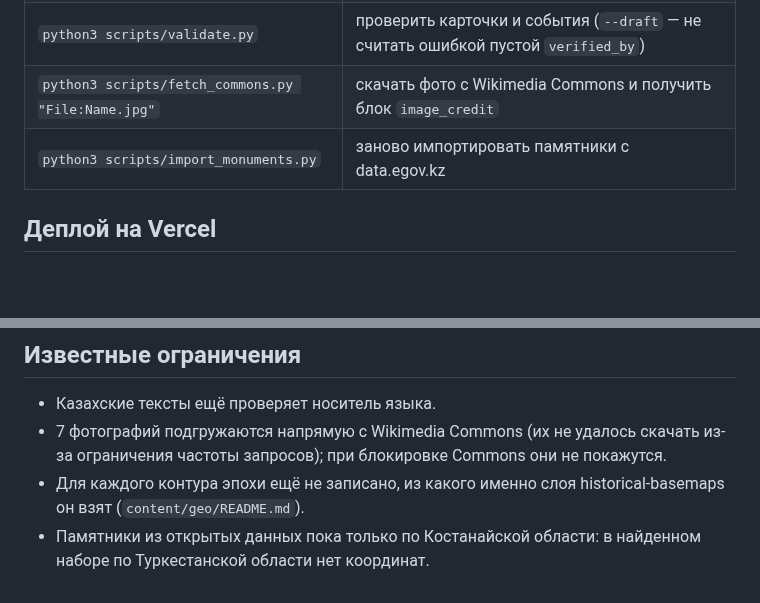
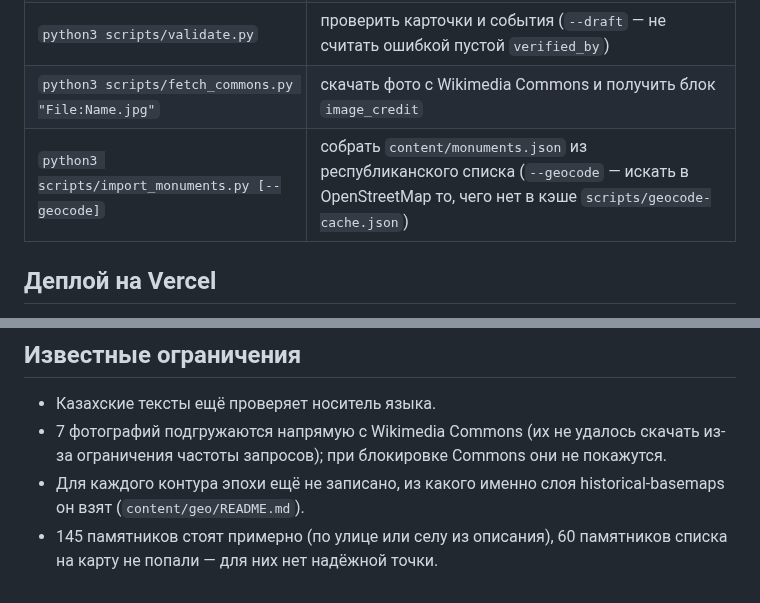
Before and after one commit to Amir411111/Republic_Day, a Markdown page: README.md, 2 parts joined by grey strips. Rendered like a GitHub page; blank space fills up the shorter version.

```diff
--- a/README.md
+++ b/README.md
@@ -315,7 +318,7 @@ docs/screenshots/       скриншоты для этого README
 | `npm run preview` | запустить собранную версию на http://localhost:4173 |
 | `python3 scripts/validate.py` | проверить карточки и события (`--draft` — не считать ошибкой пустой `verified_by`) |
 | `python3 scripts/fetch_commons.py "File:Name.jpg"` | скачать фото с Wikimedia Commons и получить блок `image_credit` |
-| `python3 scripts/import_monuments.py` | заново импортировать памятники с data.egov.kz |
+| `python3 scripts/import_monuments.py [--geocode]` | собрать `content/monuments.json` из республиканского списка (`--geocode` — искать в OpenStreetMap то, чего нет в кэше `scripts/geocode-cache.json`) |
 
 ## Деплой на Vercel
 
@@ -357,4 +360,4 @@ docs/screenshots/       скриншоты для этого README
 - Казахские тексты ещё проверяет носитель языка.
 - 7 фотографий подгружаются напрямую с Wikimedia Commons (их не удалось скачать из-за ограничения частоты запросов); при блокировке Commons они не покажутся.
 - Для каждого контура эпохи ещё не записано, из какого именно слоя historical-basemaps он взят (`content/geo/README.md`).
-- Памятники из открытых данных пока только по Костанайской области: в найденном наборе по Туркестанской области нет координат.
+- 145 памятников стоят примерно (по улице или селу из описания), 60 памятников списка на карту не попали — для них нет надёжной точки.
```
Also changed, not shown: other parts of README.md (+11 -8 lines), CLAUDE.md (+1 -1 lines), docs/screenshots/13-atlas-monuments.jpg, 10 other files.
